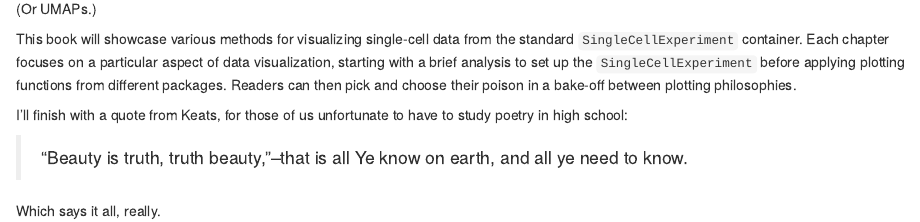
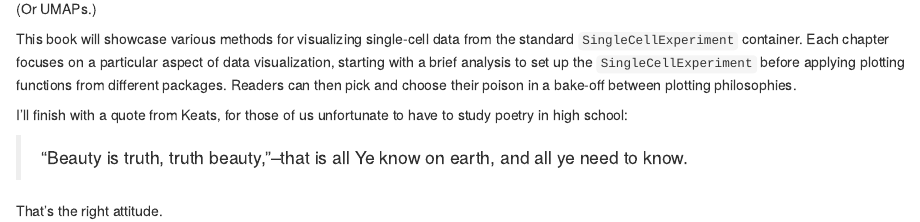
Before and after one commit to kevinrue/SCEGallery, an R Markdown document (index.Rmd): the page in a window 1100 px wide, from 200 px down. Rendered offline with R 4.5, knitr and Pandoc, with nearby package versions.

Commit message:
Bugfix and rewording.

```diff
--- a/index.Rmd
+++ b/index.Rmd
@@ -27,4 +27,4 @@ I'll finish with a quote from Keats, for those of us unfortunate to have to stud
 
 > "Beauty is truth, truth beauty,"--that is all Ye know on earth, and all ye need to know.
 
-Which says it all, really.
+That's the right attitude.
```
Also changed, not shown: _bookdown.yml (+1 -1 lines).
